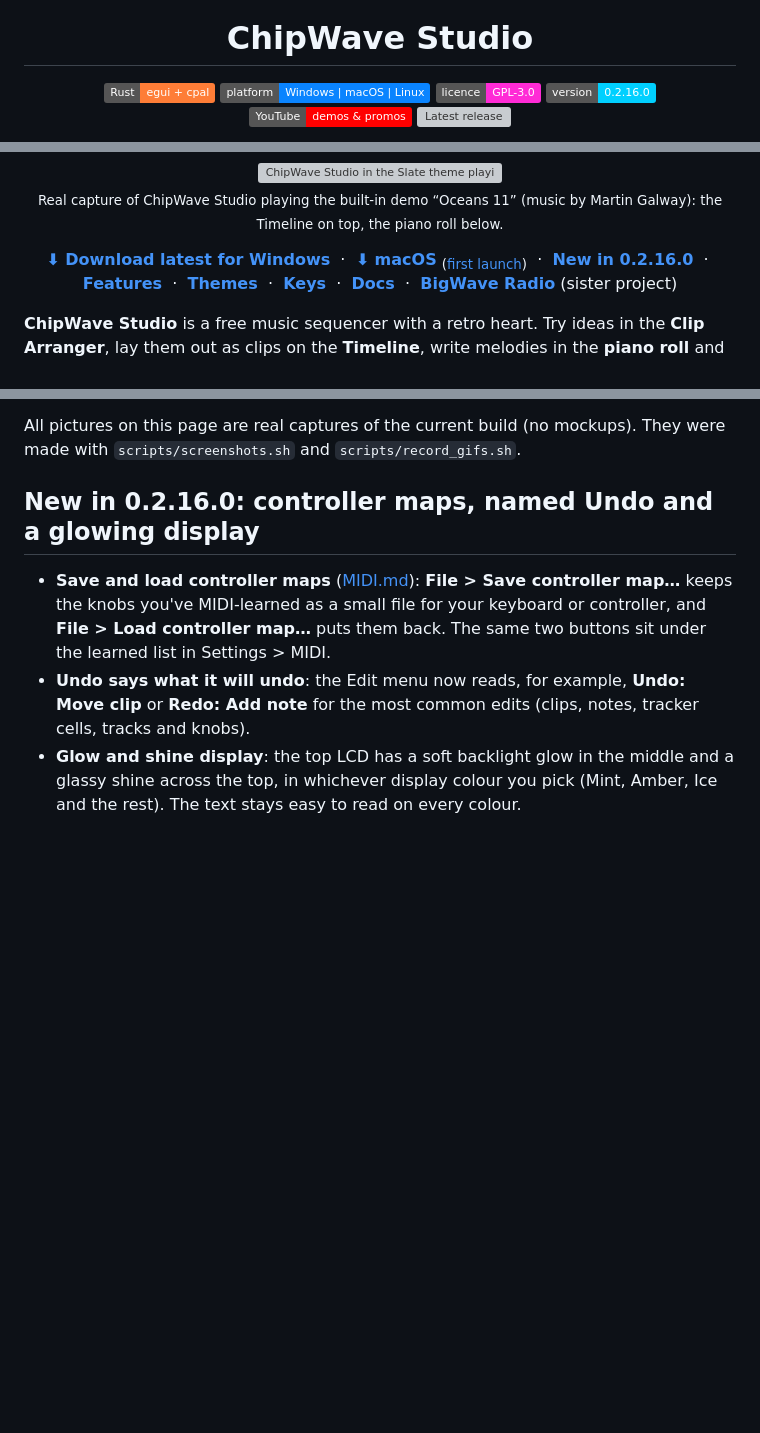
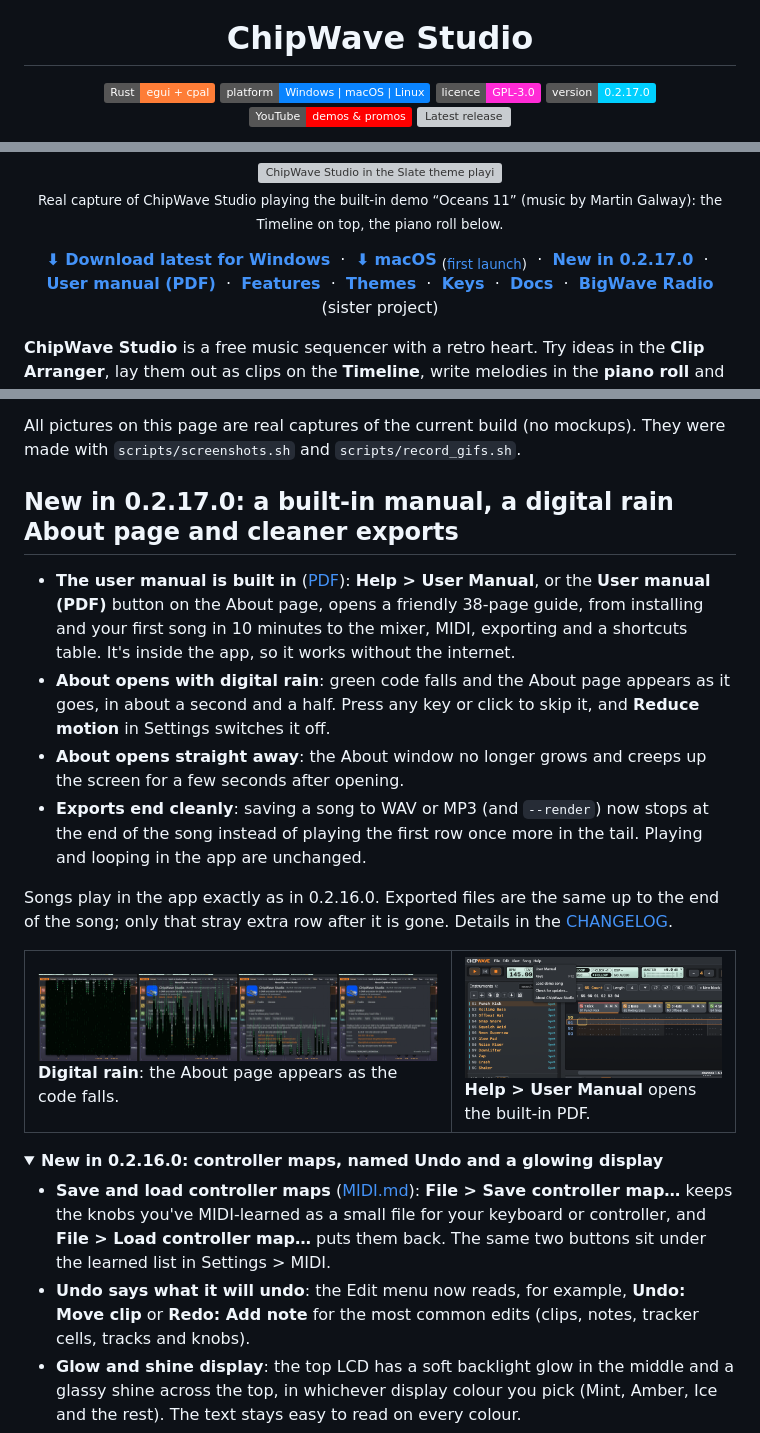
Before and after one commit to postmanpat-303/ChipWaveStudio, a Markdown page: README.md, 3 parts joined by grey strips. Drawn GitHub-style; pictures changed too: docs/screenshots/about-digital-rain.png (added), docs/screenshots/help-user-manual.png (added); folded sections open; badges without logos; blank space fills up the shorter version; grey boxes are pictures that could not be loaded.

```diff
--- a/README.md
+++ b/README.md
@@ -8,7 +8,7 @@
   <img src="https://img.shields.io/badge/Rust-egui%20%2B%20cpal-orange?logo=rust&logoColor=white" alt="Rust">
   <img src="https://img.shields.io/badge/platform-Windows%20%7C%20macOS%20%7C%20Linux-0a84ff" alt="Windows | macOS | Linux">
   <a href="LICENSE"><img src="https://img.shields.io/badge/licence-GPL--3.0-ff2bd6" alt="GPL-3.0"></a>
-  <img src="https://img.shields.io/badge/version-0.2.16.0-00d0ff" alt="Version 0.2.16.0">
+  <img src="https://img.shields.io/badge/version-0.2.17.0-00d0ff" alt="Version 0.2.17.0">
   <a href="https://www.youtube.com/@whatgoesaround1551"><img src="https://img.shields.io/badge/YouTube-demos%20%26%20promos-ff0000?logo=youtube&logoColor=white" alt="YouTube: demos and promos"></a>
   <a href="https://github.com/postmanpat-303/ChipWaveStudio/releases/latest"><img src="https://img.shields.io/github/v/release/postmanpat-303/ChipWaveStudio?label=release&color=7c4dff" alt="Latest release"></a>
 </p>
@@ -36,7 +36,8 @@
 <p align="center">
   <a href="https://github.com/postmanpat-303/ChipWaveStudio/releases/latest"><b>⬇ Download latest for Windows</b></a> &nbsp;·&nbsp;
   <a href="https://github.com/postmanpat-303/ChipWaveStudio/releases/latest/download/ChipWave-macos-universal.dmg"><b>⬇ macOS</b></a> <sub>(<a href="docs/MACOS.md">first launch</a>)</sub> &nbsp;·&nbsp;
-  <a href="#new"><b>New in 0.2.16.0</b></a> &nbsp;·&nbsp;
+  <a href="#new"><b>New in 0.2.17.0</b></a> &nbsp;·&nbsp;
+  <a href="docs/manual/ChipWave-Studio-User-Manual.pdf"><b>User manual (PDF)</b></a> &nbsp;·&nbsp;
   <a href="#features"><b>Features</b></a> &nbsp;·&nbsp;
   <a href="#themes"><b>Themes</b></a> &nbsp;·&nbsp;
   <a href="#keys"><b>Keys</b></a> &nbsp;·&nbsp;
@@ -51,7 +52,24 @@
 All pictures on this page are real captures of the current build (no mockups). They were made with `scripts/screenshots.sh` and `scripts/record_gifs.sh`.
 
 <a id="new"></a>
-## New in 0.2.16.0: controller maps, named Undo and a glowing display
+## New in 0.2.17.0: a built-in manual, a digital rain About page and cleaner exports
+
+- **The user manual is built in** ([PDF](docs/manual/ChipWave-Studio-User-Manual.pdf)): **Help > User Manual**, or the **User manual (PDF)** button on the About page, opens a friendly 38-page guide, from installing and your first song in 10 minutes to the mixer, MIDI, exporting and a shortcuts table. It's inside the app, so it works without the internet.
+- **About opens with digital rain**: green code falls and the About page appears as it goes, in about a second and a half. Press any key or click to skip it, and **Reduce motion** in Settings switches it off.
+- **About opens straight away**: the About window no longer grows and creeps up the screen for a few seconds after opening.
+- **Exports end cleanly**: saving a song to WAV or MP3 (and `--render`) now stops at the end of the song instead of playing the first row once more in the tail. Playing and looping in the app are unchanged.
+
+Songs play in the app exactly as in 0.2.16.0. Exported files are the same up to the end of the song; only that stray extra row after it is gone. Details in the [CHANGELOG](docs/CHANGELOG.md).
+
+<table>
+  <tr>
+    <td width="60%"><img src="docs/screenshots/about-digital-rain.png" alt="Four frames of the About window opening: green digital rain falls and reveals the About page, top to bottom, until the page is fully shown"><br><b>Digital rain</b>: the About page appears as the code falls.</td>
+    <td width="40%"><img src="docs/screenshots/help-user-manual.png" alt="The Help menu open with User Manual at the top, above Keys, Load demo song, Check for updates and About ChipWave Studio"><br><b>Help > User Manual</b> opens the built-in PDF.</td>
+  </tr>
+</table>
+
+<details><summary><b>New in 0.2.16.0: controller maps, named Undo and a glowing display</b></summary>
+
 
 - **Save and load controller maps** ([MIDI.md](docs/MIDI.md#controller-maps)): **File > Save controller map…** keeps the knobs you've MIDI-learned as a small file for your keyboard or controller, and **File > Load controller map…** puts them back. The same two buttons sit under the learned list in Settings > MIDI.
 - **Undo says what it will undo**: the Edit menu now reads, for example, **Undo: Move clip** or **Redo: Add note** for the most common edits (clips, notes, tracker cells, tracks and knobs).
```
Also changed, not shown: other parts of README.md (+4 -2 lines), docs/CHANGELOG.md (+11 -1 lines), docs/screenshots/promo-0216.jpg (added), 6 other files.
